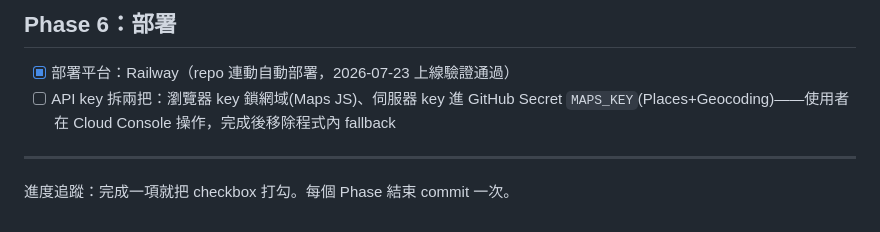
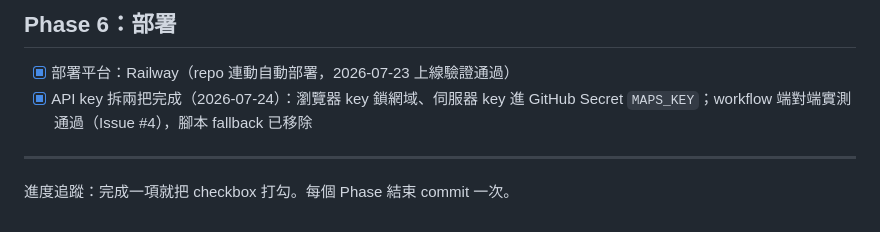
Before and after one commit to Ru960413/24HR-vet-clinic-route-planner, a Markdown page: PLAN.md, the part around the change. Drawn GitHub-style.

Commit message:
Tick key split — all plan phases complete
Co-Authored-By: Claude Fable 5 <noreply@anthropic.com>

```diff
--- a/PLAN.md
+++ b/PLAN.md
@@ -64,8 +64,8 @@
 ## Phase 6：部署
 
 - [x] 部署平台：Railway（repo 連動自動部署，2026-07-23 上線驗證通過）
-- [ ] API key 拆兩把：瀏覽器 key 鎖網域(Maps JS)、伺服器 key 進 GitHub Secret
-      `MAPS_KEY`(Places+Geocoding)——使用者在 Cloud Console 操作，完成後移除程式內 fallback
+- [x] API key 拆兩把完成（2026-07-24）：瀏覽器 key 鎖網域、伺服器 key 進 GitHub
+      Secret `MAPS_KEY`；workflow 端對端實測通過（Issue #4），腳本 fallback 已移除
 
 ---
 進度追蹤：完成一項就把 checkbox 打勾。每個 Phase 結束 commit 一次。
```
